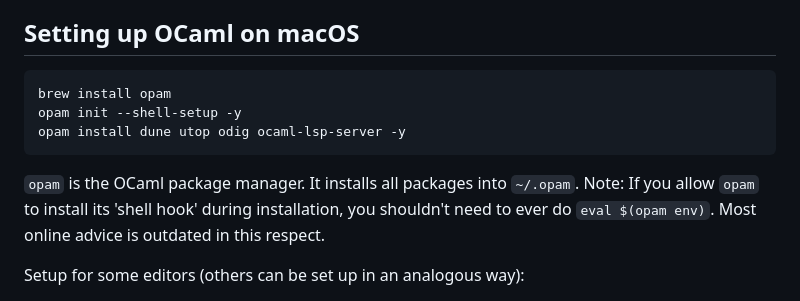
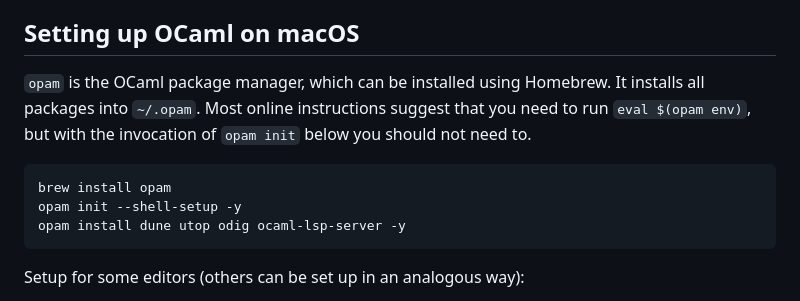
Before and after one commit to alan-turing-institute/whatwhat, a Markdown page: README.md, the part around the change. Drawn GitHub-style.

````diff
--- a/README.md
+++ b/README.md
@@ -12,16 +12,15 @@ It is the successor to [NowWhat](https://github.com/alan-turing-institute/nowwha
 
 ## Setting up OCaml on macOS
 
+`opam` is the OCaml package manager, which can be installed using Homebrew.
+It installs all packages into `~/.opam`.
+Most online instructions suggest that you need to run `eval $(opam env)`, but with the invocation of `opam init` below you should not need to.
+
 ```sh
 brew install opam
 opam init --shell-setup -y
 opam install dune utop odig ocaml-lsp-server -y
 ```
-
-`opam` is the OCaml package manager.
-It installs all packages into `~/.opam`.
-Note: If you allow `opam` to install its 'shell hook' during installation, you shouldn't need to ever do `eval $(opam env)`.
-Most online advice is outdated in this respect.
 
 Setup for some editors (others can be set up in an analogous way):
 
````
